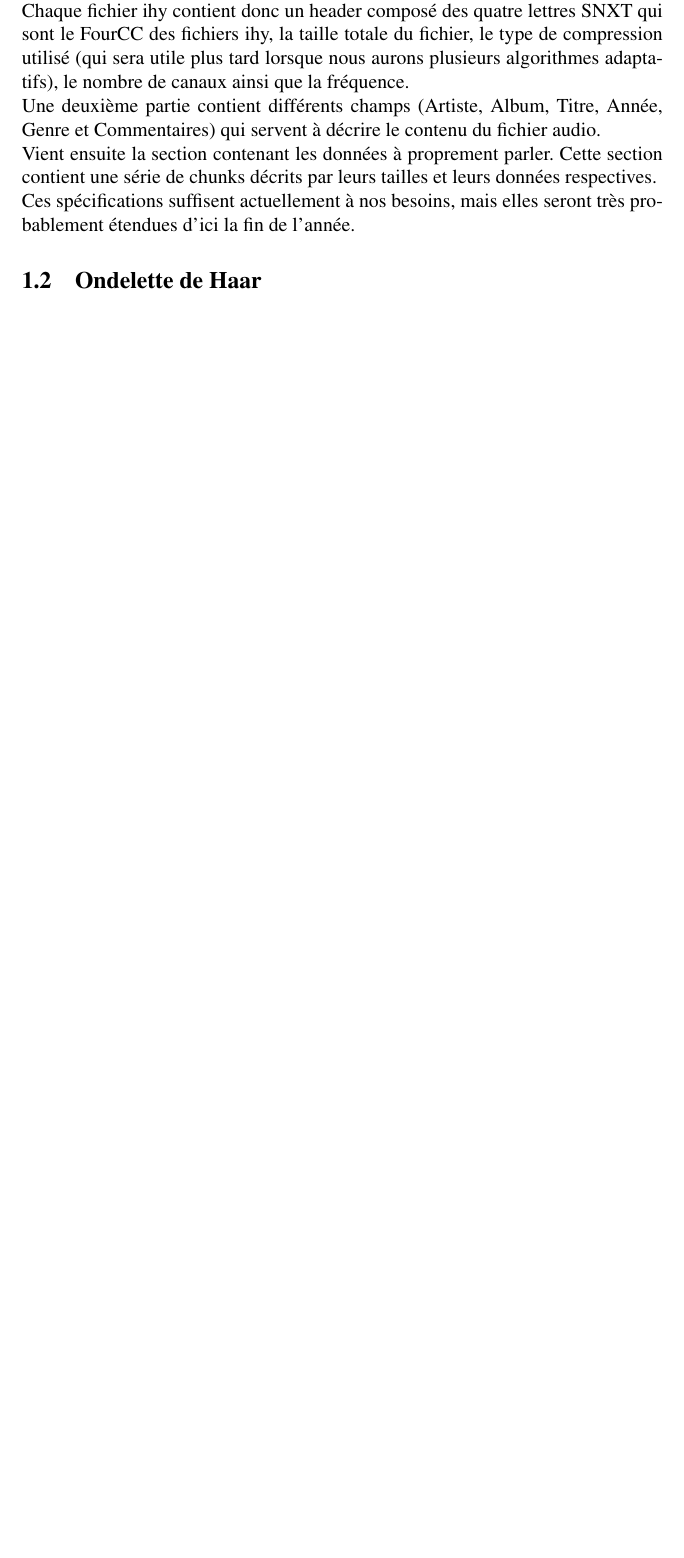
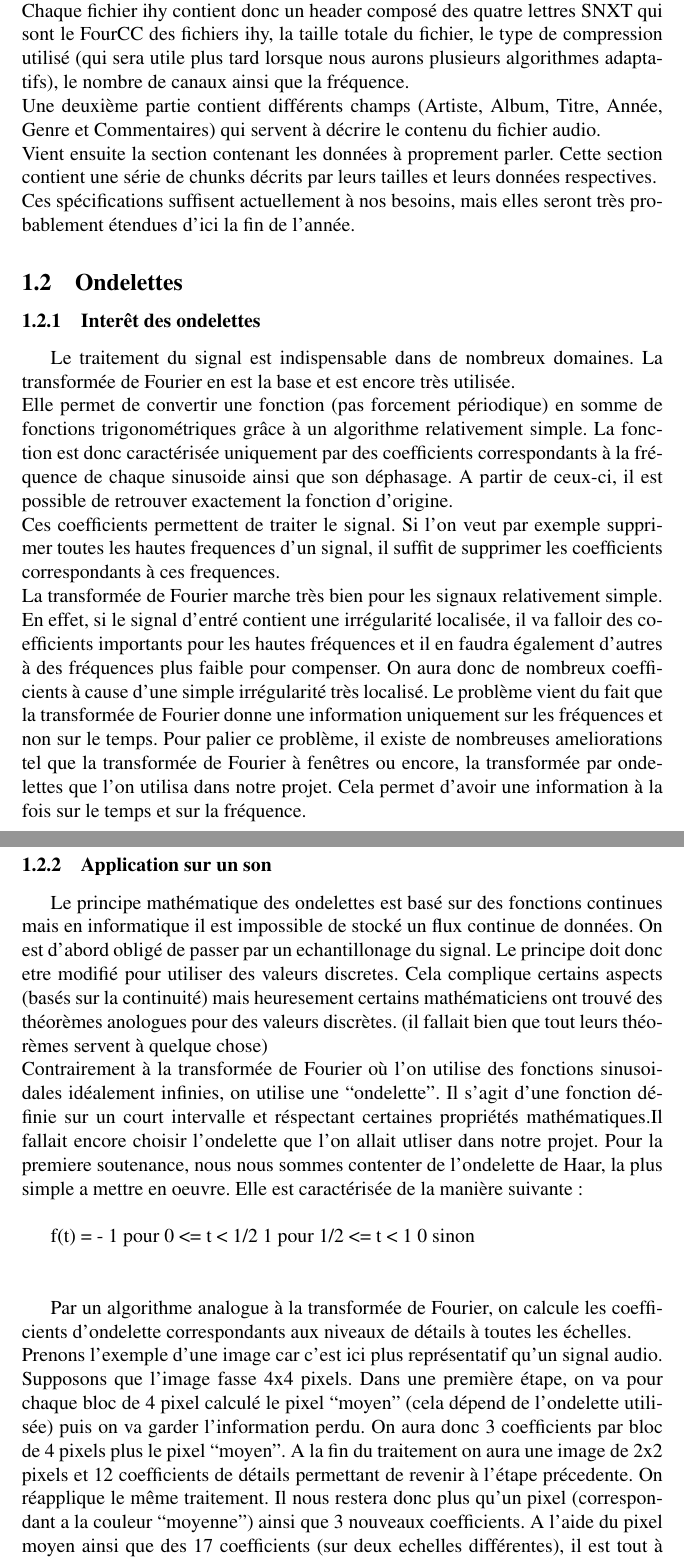
Before and after one commit to xavierd/ihy, a LaTeX document (doc/reports/soutenance1/soutenance1.tex): part of page 4 of 13 before the commit and two parts of pages 4 and 5 of 14 after it, the two joined at a grey line, cut so that both start at the same text, the shorter picture padded with empty space. Compiled offline with pdfLaTeX.

Commit message:
ajout des modifs de geniteau

```diff
--- a/doc/reports/soutenance1/soutenance1.tex
+++ b/doc/reports/soutenance1/soutenance1.tex
@@ -68,7 +68,72 @@ respectives.\\
 Ces spécifications suffisent actuellement à nos besoins, mais elles seront très
 probablement étendues d'ici la fin de l'année.
 
-	\subsection{Ondelette de Haar}
+	\subsection{Ondelettes}
+
+        	\subsubsection{Interêt des ondelettes}
+
+Le traitement du signal est indispensable dans de nombreux domaines. La
+transformée de Fourier en est la base et est encore très utilisée.\\
+Elle permet de convertir une fonction (pas forcement périodique) en somme de
+fonctions trigonométriques grâce à un algorithme relativement simple. La
+fonction est donc caractérisée uniquement par des coefficients correspondants à
+la fréquence de chaque sinusoide ainsi que son déphasage. A partir de ceux-ci,
+il est possible de retrouver exactement la fonction d'origine.\\
+Ces coefficients permettent de traiter le signal. Si l'on veut par exemple
+supprimer toutes les hautes frequences d'un signal, il suffit de supprimer les
+coefficients correspondants à ces frequences.\\
+La transformée de Fourier marche très bien pour les signaux relativement simple.
+En effet, si le signal d'entré contient une irrégularité localisée, il va
+falloir des coefficients importants pour les hautes fréquences et il en faudra
+également d'autres à des fréquences plus faible pour compenser. On aura donc de
+nombreux coefficients à cause d'une simple irrégularité très localisé. Le
+problème vient du fait que la transformée de Fourier donne une information
+uniquement sur les fréquences et non sur le temps. Pour palier ce problème, il
+existe de nombreuses ameliorations tel que la transformée de Fourier à fenêtres
+ou encore, la transformée par ondelettes que l'on utilisa dans notre projet.
+Cela permet d'avoir une information à la fois sur le temps et sur la
+fréquence.\\
+
+		\subsubsection{Application sur un son}
+
+Le principe mathématique des ondelettes est basé sur des fonctions continues
+mais en informatique il est impossible de stocké un flux continue de données. On
+est d'abord obligé de passer par un echantillonage du signal. Le principe doit
+donc etre modifié pour utiliser des valeurs discretes. Cela complique certains
+aspects (basés sur la continuité) mais heuresement certains mathématiciens ont
+trouvé des théorèmes anologues pour des valeurs discrètes. (il fallait bien que
+tout leurs théorèmes servent à quelque chose)\\
+Contrairement à la transformée de Fourier où l'on utilise des fonctions
+sinusoidales idéalement infinies, on utilise une ``ondelette''. Il s'agit d'une
+fonction définie sur un court intervalle et réspectant certaines propriétés
+mathématiques.Il fallait encore choisir l'ondelette que l'on allait utliser dans
+notre projet.  Pour la premiere soutenance, nous nous sommes contenter de
+l'ondelette de Haar, la plus simple a mettre en oeuvre. Elle est caractérisée de
+la manière suivante :\\
+
+f(t) =
+- 1 pour 0 <= t < 1/2
+1 pour 1/2 <= t < 1
+0 sinon
+\\\\
+
+Par un algorithme analogue à la transformée de Fourier, on calcule les
+coefficients d'ondelette correspondants aux niveaux de détails à toutes les
+échelles.\\
+Prenons l'exemple d'une image car c'est ici plus représentatif qu'un signal
+audio. Supposons que l'image fasse 4x4 pixels. Dans une première étape, on va
+pour chaque bloc de 4 pixel calculé le pixel ``moyen'' (cela dépend de
+l'ondelette utilisée) puis on va garder l'information perdu. On aura donc 3
+coefficients par bloc de 4 pixels plus le pixel ``moyen''. A la fin du
+traitement on aura une image de 2x2 pixels et 12 coefficients de détails
+permettant de revenir à l'étape précedente. On réapplique le même traitement. Il
+nous restera donc plus qu'un pixel (correspondant a la couleur ``moyenne'')
+ainsi que 3 nouveaux coefficients. A l'aide du pixel moyen ainsi que des 17
+coefficients (sur deux echelles différentes), il est tout à fait possible de
+récuperer l'image d'origine avec un algorithme inverse.\\
+
+SUPER IMAGE DE LA MORT QUI TUE (WIKIPEDIA ???)
+\\\\
 
 	\subsection{Interfaçage Caml/C}
 Les ondelettes étant faites en Caml, et l'écriture ainsi que divers traitement
```
